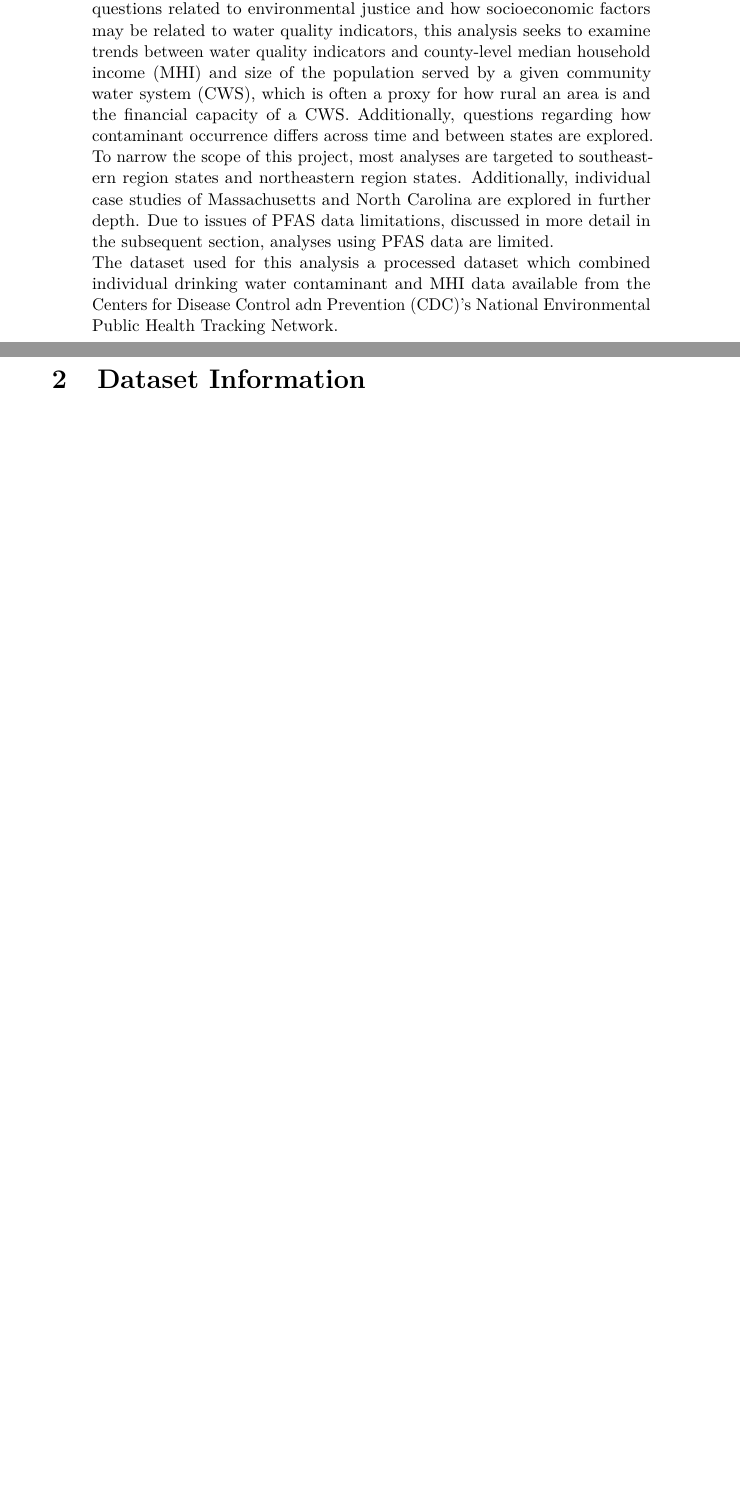
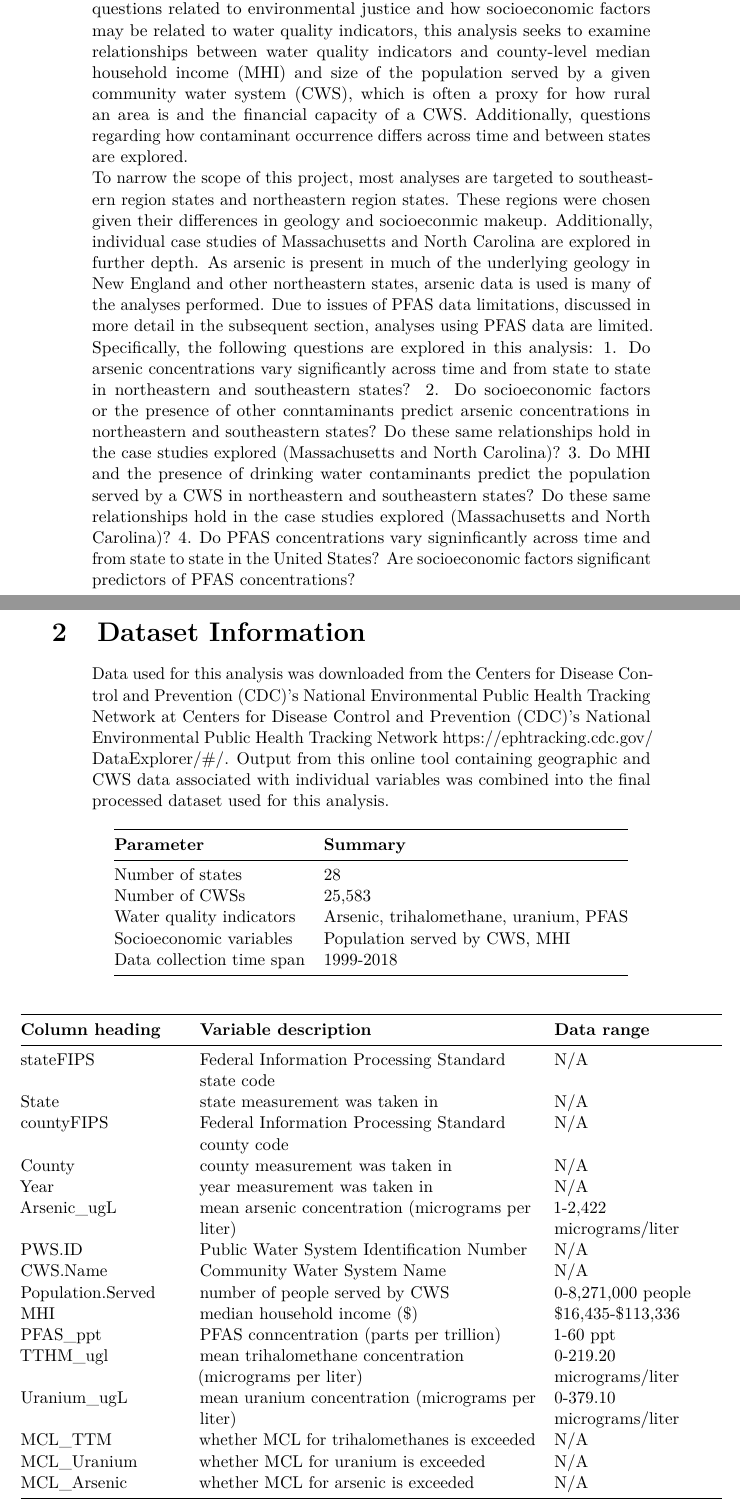
Before and after one commit to rachel-gonsenhauser/Final_Project_Environmental_Data_Analytics, an R Markdown document (Code/Project_Template.Rmd): two parts of pages 6 and 7 of 11, joined at a grey line, cut so that both start at the same text, the shorter picture padded with empty space. The pictures show the output file Code/Project_Template.pdf that the author committed with the source.

Commit message:
Making edits to Dataset Information section of final report template.

```diff
--- a/Code/Project_Template.Rmd
+++ b/Code/Project_Template.Rmd
@@ -64,14 +67,51 @@ Water.Quality.And.Income.Processed <- read.csv("../Data/Processed/CDC_WaterQuali
 
 >While the EPA establishes standards for 90 drinking water contaminants by means of the federal Safe Drinking Water Act (SDWA) and its regulations, public water systems still often struggle to remain in compliance with such policies (USEPA, 2020). This issue of compliance with the SDWA can stem from myriad causes, for instance financial capacity of the water system. This is especially concerning in areas where geologic conditions and/or anthropogenic activities frequently introduce contaminants into drinking water supplies. Additionally, some known contaminants still have yet to be regulated by the EPA, such as poly- and perfluoroaklyl substances (PFAS), which introduces even more complexity to the issue of water quality monitoring of drinking water sources.
 
->This analysis seeks to investigate the co-occurrence of water quality indicators including arsenic, trihalomethane, and uranium, and PFAS, which originate from both geogenic and anthropogenic sources. Additionally, given pervasive questions related to environmental justice and how socioeconomic factors may be related to water quality indicators, this analysis seeks to examine trends between water quality indicators and county-level median household income (MHI) and size of the population served by a given community water system (CWS), which is often a proxy for how rural an area is and the financial capacity of a CWS. Additionally, questions regarding how contaminant occurrence differs across time and between states are explored.
+>This analysis seeks to investigate the co-occurrence of water quality indicators including arsenic, trihalomethane, uranium, and PFAS, which originate from both geogenic and anthropogenic sources. Additionally, given pervasive questions related to environmental justice and how socioeconomic factors may be related to water quality indicators, this analysis seeks to examine relationships between water quality indicators and county-level median household income (MHI) and size of the population served by a given community water system (CWS), which is often a proxy for how rural an area is and the financial capacity of a CWS. Additionally, questions regarding how contaminant occurrence differs across time and between states are explored. To narrow the scope of this project, most analyses are targeted to southeastern region states and northeastern region states. These regions were chosen given their differences in geology and socioeconmic makeup. Additionally, individual case studies of Massachusetts and North Carolina are explored in further depth. As arsenic is present in much of the underlying geology in New England and other northeastern states, arsenic data is used is many of the analyses performed. Due to issues of PFAS data limitations, discussed in more detail in the subsequent section, analyses using PFAS data are limited.
 
->To narrow the scope of this project, most analyses are targeted to southeastern region states and northeastern region states. Additionally, individual case studies of Massachusetts and North Carolina are explored in further depth. Due to issues of PFAS data limitations, discussed in more detail in the subsequent section, analyses using PFAS data are limited.
+>Specifically, the following questions are explored in this analysis:
+1. Do arsenic concentrations vary significantly across time and from state to state in northeastern and southeastern states?
+2. Do socioeconomic factors or the presence of other conntaminants predict arsenic concentrations in northeastern and southeastern states? Do these same relationships hold in the case studies explored (Massachusetts and North Carolina)?
+3. Do MHI and the presence of drinking water contaminants predict the population served by a CWS in northeastern and southeastern states? Do these same relationships hold in the case studies explored (Massachusetts and North Carolina)?
+4. Do PFAS concentrations vary signinficantly across time and from state to state in the United States? Are socioeconomic factors significant predictors of PFAS concentrations?
 
->The dataset used for this analysis a processed dataset which combined individual drinking water contaminant and MHI data available from the Centers for Disease Control adn Prevention (CDC)'s National Environmental Public Health Tracking Network.
 
 \newpage
 
 # Dataset Information
 
+>Data used for this analysis was downloaded from the Centers for Disease Control and Prevention (CDC)'s National Environmental Public Health Tracking Network at Centers for Disease Control and Prevention (CDC)'s National Environmental Public Health Tracking Network https://ephtracking.cdc.gov/DataExplorer/#/. Output from this online tool containing geographic and CWS data associated with individual variables was combined into the final processed dataset used for this analysis.
 
+>
+
+
+Figure 1: Summary information for processed dataset
+
+**Parameter**              | **Summary**
+---------------------------|-----------------------------------------
+Number of states           | 28
+Number of CWSs             | 25,583
+Water quality indicators   | Arsenic, trihalomethane, uranium, PFAS
+Socioeconomic variables    | Population served by CWS, MHI
+Data collection time span  | 1999-2018
+
+Figure 2: Description of variables used in analyses
+
+**Column heading**          | **Variable description**                                  | **Data range**
+----------------------------|-----------------------------------------------------------|------------------------------
+stateFIPS                   | Federal Information Processing Standard state code        |  N/A
+State                       | state measurement was taken in                            |  N/A
+countyFIPS                  | Federal Information Processing Standard county code       |  N/A
+County                      | county measurement was taken in                           |  N/A
+Year                        | year measurement was taken in                             |  N/A
+Arsenic_ugL                 | mean arsenic concentration (micrograms per liter)         |  1-2,422 micrograms/liter
+PWS.ID                      | Public Water System Identification Number                 |  N/A
+CWS.Name                    | Community Water System Name                               |  N/A
+Population.Served           | number of people served by CWS                            |  0-8,271,000 people
+MHI                         | median household income ($)                               |  $16,435-$113,336
+PFAS_ppt                    | PFAS conncentration (parts per trillion)                  |  1-60 ppt
+TTHM_ugl                    | mean trihalomethane concentration (micrograms per liter)  |  0-219.20 micrograms/liter
+Uranium_ugL                 | mean uranium concentration (micrograms per liter)         |  0-379.10 micrograms/liter
+MCL_TTM                     | whether MCL for trihalomethanes is exceeded               |  N/A
+MCL_Uranium                 | whether MCL for uranium is exceeded                       |  N/A
+MCL_Arsenic                 | whether MCL for arsenic is exceeded                       |  N/A
```
Also changed, not shown: Code/Project_Template.pdf, Code/Project_Template.tex, Code/Project_Template.Rmd (10 more changed lines), 1 other file.
